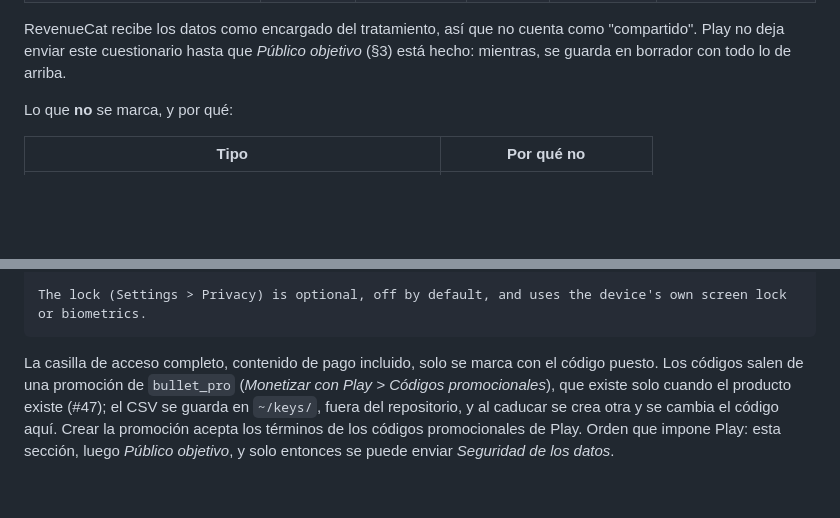
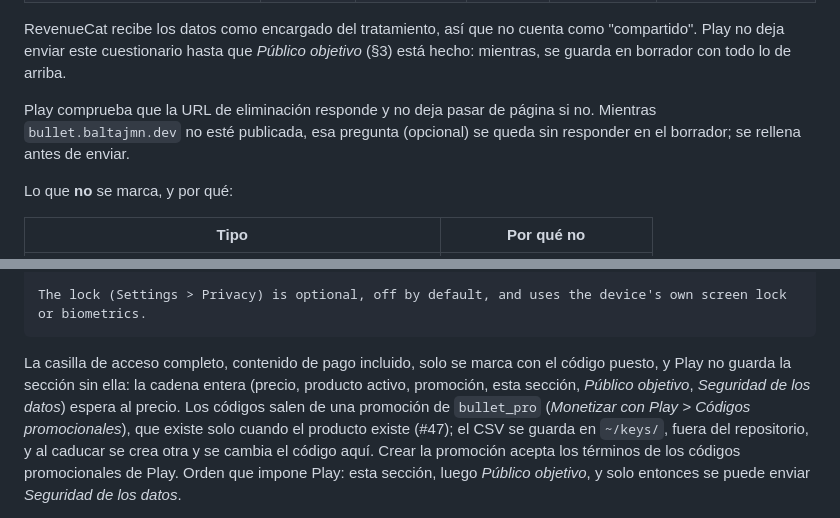
Before and after one commit to BaltaJmn/bullet, a Markdown page: store/formularios.md, 2 parts joined by grey strips. Drawn GitHub-style; blank space fills up the shorter version.

Commit message:
tienda: lo que Play exige antes de guardar inicio de sesión y seguridad de los datos (#59)
Play comprueba que la URL de eliminación responde y no guarda Datos de inicio de sesión sin la
casilla de acceso completo, que solo es verdad con un código promocional. Sin escribirlo, la
próxima sesión vuelve a intentar las dos cosas antes de publicar la página y poner el precio.

Refs #59

Co-Authored-By: Claude Opus 5.5 <noreply@anthropic.com>

````diff
--- a/store/formularios.md
+++ b/store/formularios.md
@@ -41,6 +41,10 @@ Tipos de datos, los únicos dos que se marcan:
 RevenueCat recibe los datos como encargado del tratamiento, así que no cuenta como "compartido".
 Play no deja enviar este cuestionario hasta que *Público objetivo* (§3) está hecho: mientras, se
 guarda en borrador con todo lo de arriba.
+
+Play comprueba que la URL de eliminación responde y no deja pasar de página si no. Mientras
+`bullet.baltajmn.dev` no esté publicada, esa pregunta (opcional) se queda sin responder en el
+borrador; se rellena antes de enviar.
 
 Lo que **no** se marca, y por qué:
 
@@ -101,7 +105,9 @@ Paid content: Bobbin Pro, a one-time purchase (bullet_pro). Redeem this promo co
 The lock (Settings > Privacy) is optional, off by default, and uses the device's own screen lock or biometrics.
 ```
 
-La casilla de acceso completo, contenido de pago incluido, solo se marca con el código puesto. Los
+La casilla de acceso completo, contenido de pago incluido, solo se marca con el código puesto, y Play
+no guarda la sección sin ella: la cadena entera (precio, producto activo, promoción, esta sección,
+*Público objetivo*, *Seguridad de los datos*) espera al precio. Los
 códigos salen de una promoción de `bullet_pro` (*Monetizar con Play > Códigos promocionales*), que
 existe solo cuando el producto existe (#47); el CSV se guarda en `~/keys/`, fuera del repositorio, y
 al caducar se crea otra y se cambia el código aquí. Crear la promoción acepta los términos de los
````
